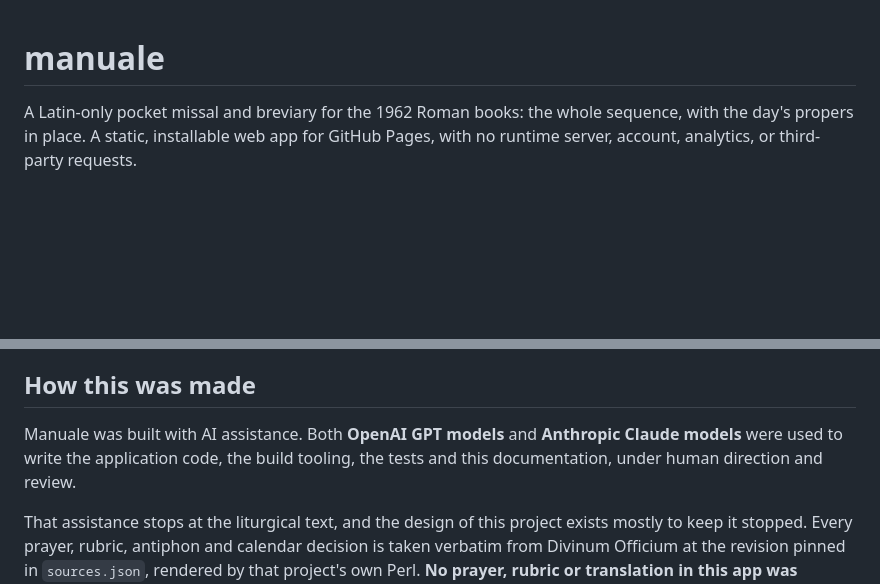
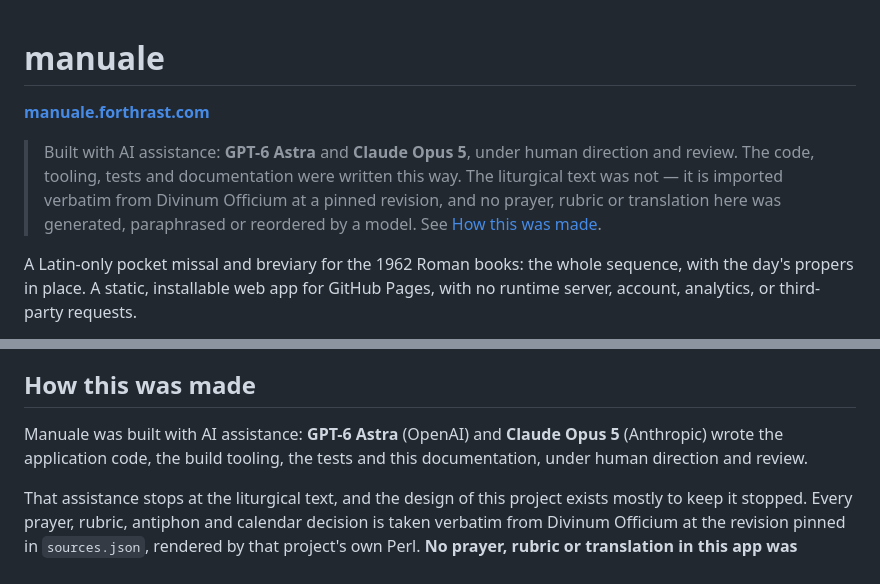
Before and after one commit to forthrast-com/manuale, a Markdown page: README.md, 2 parts joined by grey strips. Rendered like a GitHub page; blank space fills up the shorter version.

Commit message:
Name the models, and the address
The README opens with where the thing lives and who wrote it: GPT-6 Astra and
Claude Opus 5, under human direction and review, with the boundary stated in
the same breath rather than a section away. The liturgical text is not written
this way and the reader should not have to scroll to learn it.

Correct a claim that has stopped being true: verification.md said no Pages
deployment existed. It does, with the certificate issued and HTTPS enforced,
which is also the point at which installation and offline storage become real
rather than theoretical.

Co-Authored-By: Claude Opus 5 <noreply@anthropic.com>
Claude-Session: https://claude.ai/code/session_01BazAaAjnJBGY2r4NVtX86U

```diff
--- a/README.md
+++ b/README.md
@@ -1,4 +1,13 @@
 # manuale
+
+**[manuale.forthrast.com](https://manuale.forthrast.com)**
+
+> Built with AI assistance: **GPT-6 Astra** and **Claude Opus 5**, under human
+> direction and review. The code, tooling, tests and documentation were written
+> this way. The liturgical text was not — it is imported verbatim from Divinum
+> Officium at a pinned revision, and no prayer, rubric or translation here was
+> generated, paraphrased or reordered by a model. See
+> [How this was made](#how-this-was-made).
 
 A Latin-only pocket missal and breviary for the 1962 Roman books: the whole
 sequence, with the day's propers in place. A static, installable web app for
@@ -119,9 +128,9 @@ rubrical reconstruction of every local missa cantata practice.
 
 ## How this was made
 
-Manuale was built with AI assistance. Both **OpenAI GPT models** and
-**Anthropic Claude models** were used to write the application code, the build
-tooling, the tests and this documentation, under human direction and review.
+Manuale was built with AI assistance: **GPT-6 Astra** (OpenAI) and **Claude
+Opus 5** (Anthropic) wrote the application code, the build tooling, the tests
+and this documentation, under human direction and review.
 
 That assistance stops at the liturgical text, and the design of this project
 exists mostly to keep it stopped. Every prayer, rubric, antiphon and calendar
```
Also changed, not shown: docs/verification.md (+3 -2 lines).
